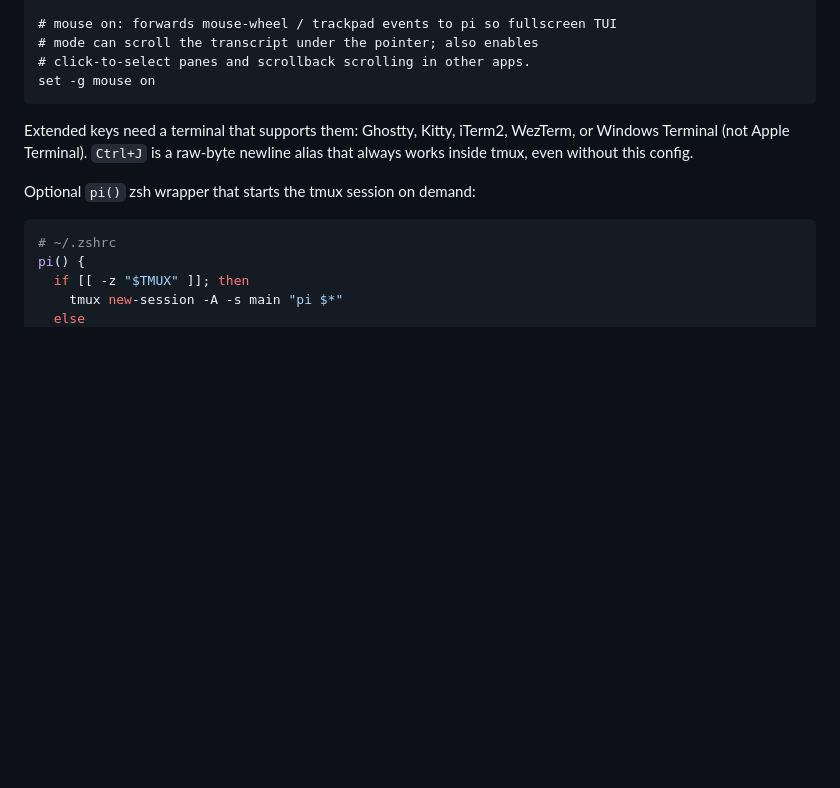
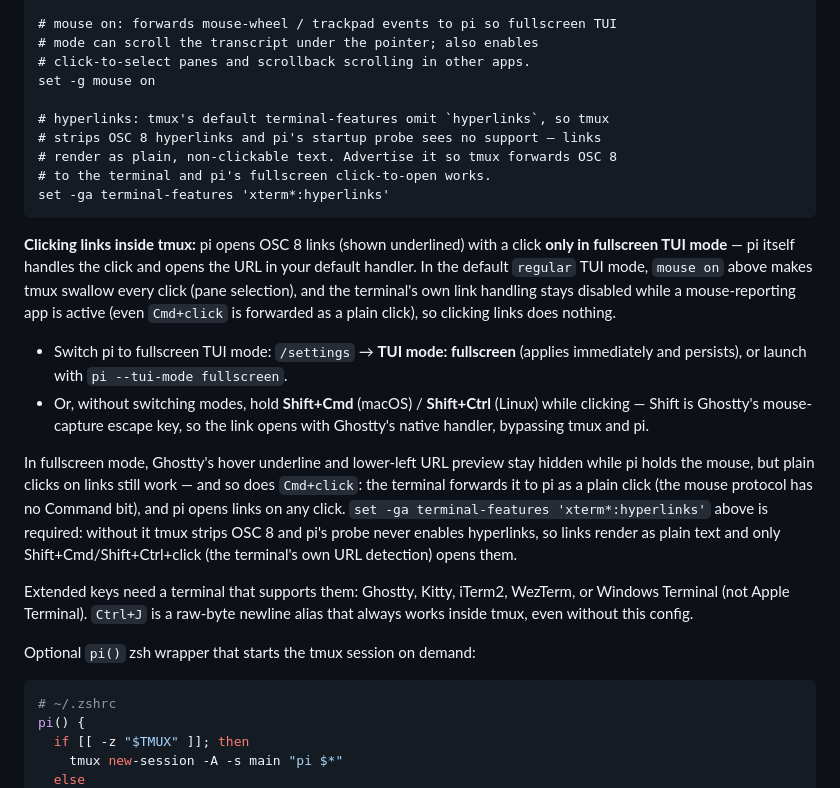
Before and after one commit to jordilopez/pi-setup, a Markdown page: README.md, the part around the change. Drawn GitHub-style; blank space fills up the shorter version.

Commit message:
docs: document link clicking in tmux and hyperlinks terminal-feature

````diff
--- a/README.md
+++ b/README.md
@@ -84,7 +84,35 @@ set -g extended-keys-format csi-u
 # mode can scroll the transcript under the pointer; also enables
 # click-to-select panes and scrollback scrolling in other apps.
 set -g mouse on
+
+# hyperlinks: tmux's default terminal-features omit `hyperlinks`, so tmux
+# strips OSC 8 hyperlinks and pi's startup probe sees no support — links
+# render as plain, non-clickable text. Advertise it so tmux forwards OSC 8
+# to the terminal and pi's fullscreen click-to-open works.
+set -ga terminal-features 'xterm*:hyperlinks'
 ```
+
+**Clicking links inside tmux:** pi opens OSC 8 links (shown underlined) with a
+click **only in fullscreen TUI mode** — pi itself handles the click and opens
+the URL in your default handler. In the default `regular` TUI mode, `mouse on`
+above makes tmux swallow every click (pane selection), and the terminal's own
+link handling stays disabled while a mouse-reporting app is active (even
+`Cmd+click` is forwarded as a plain click), so clicking links does nothing.
+
+- Switch pi to fullscreen TUI mode: `/settings` → **TUI mode: fullscreen**
+  (applies immediately and persists), or launch with `pi --tui-mode fullscreen`.
+- Or, without switching modes, hold **Shift+Cmd** (macOS) / **Shift+Ctrl**
+  (Linux) while clicking — Shift is Ghostty's mouse-capture escape key, so the
+  link opens with Ghostty's native handler, bypassing tmux and pi.
+
+In fullscreen mode, Ghostty's hover underline and lower-left URL preview stay
+hidden while pi holds the mouse, but plain clicks on links still work — and
+so does `Cmd+click`: the terminal forwards it to pi as a plain click (the
+mouse protocol has no Command bit), and pi opens links on any click.
+`set -ga terminal-features 'xterm*:hyperlinks'` above is required: without it
+tmux strips OSC 8 and pi's probe never enables hyperlinks, so links render as
+plain text and only Shift+Cmd/Shift+Ctrl+click (the terminal's own URL
+detection) opens them.
 
 Extended keys need a terminal that supports them: Ghostty, Kitty, iTerm2,
 WezTerm, or Windows Terminal (not Apple Terminal). `Ctrl+J` is a raw-byte
````
